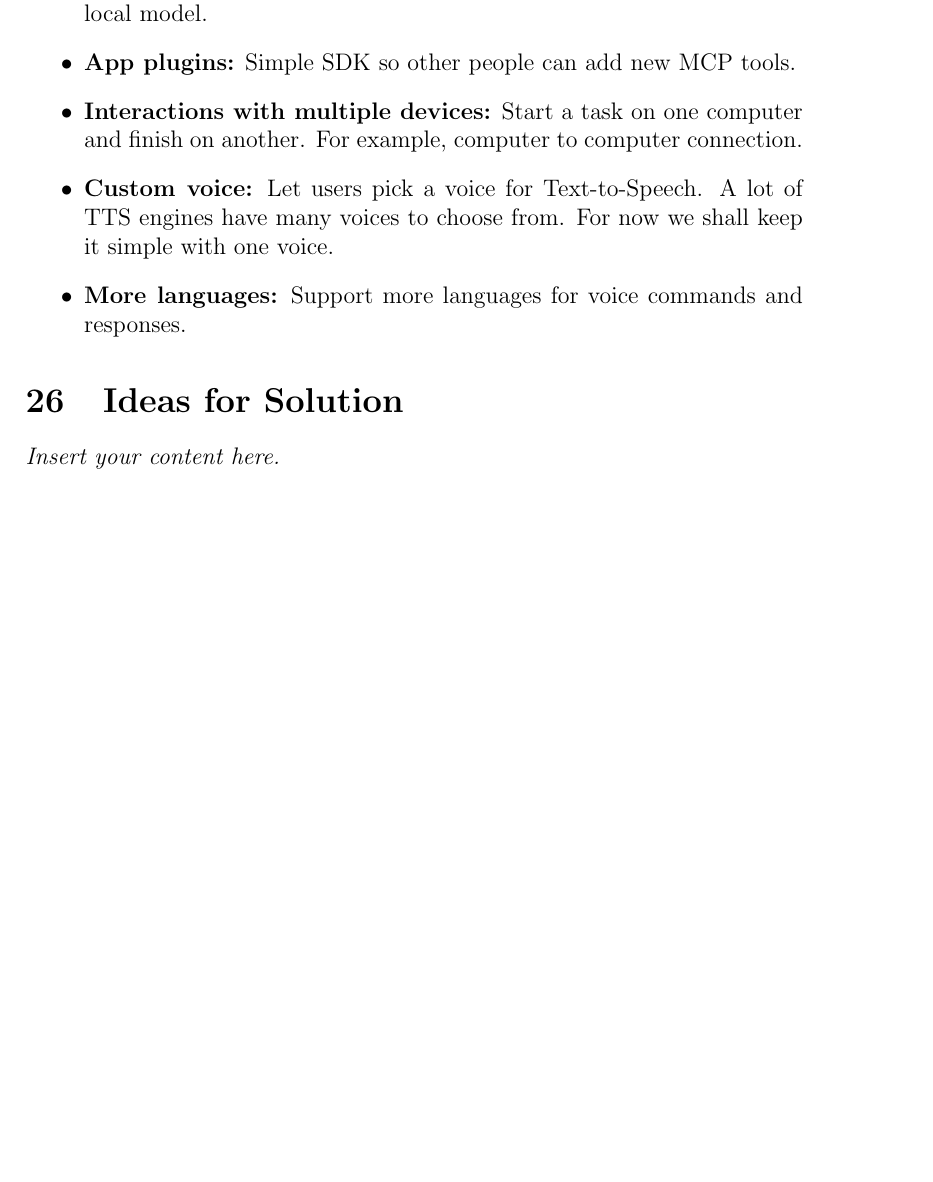
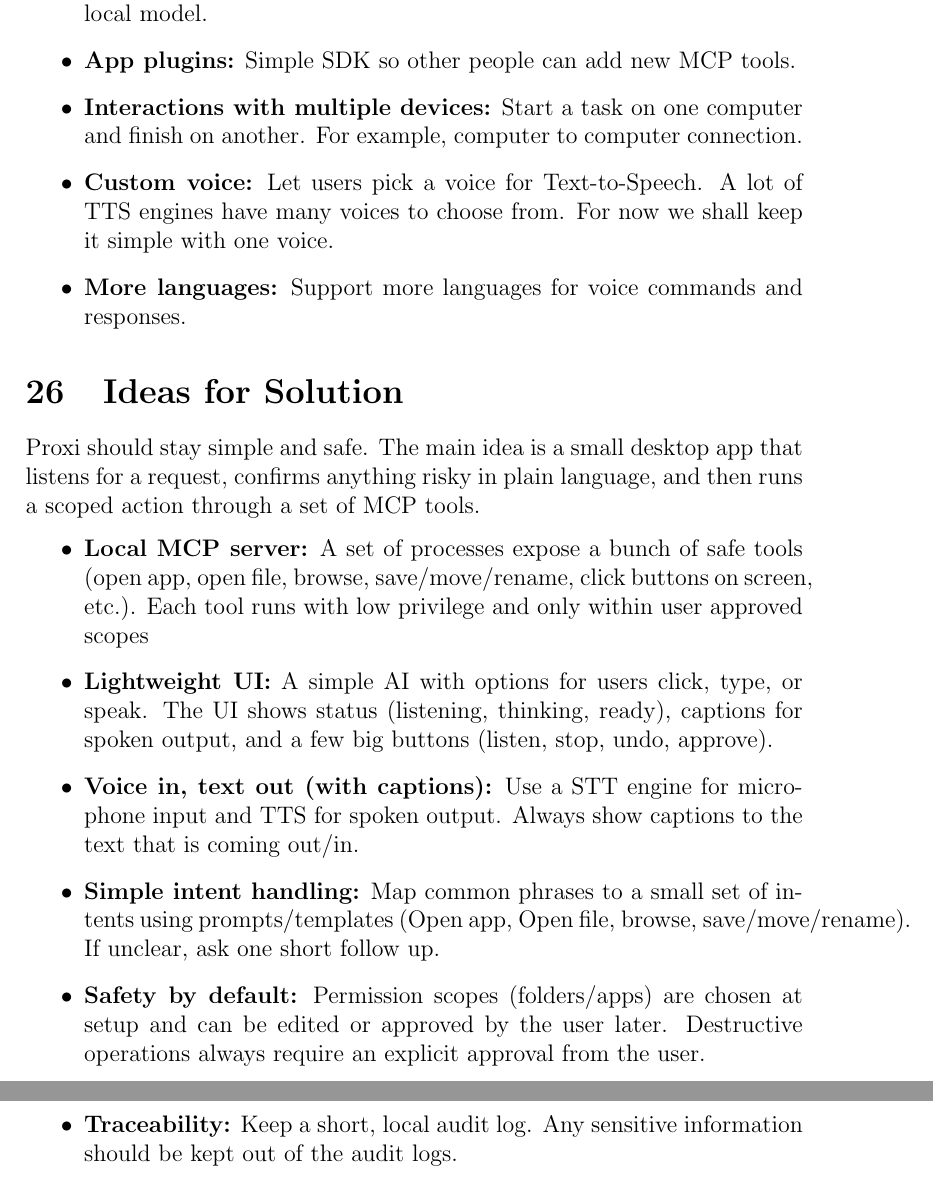
Before and after one commit to gkpodder/Capstone, a LaTeX document (docs/SRS-Volere/SRS.tex): part of page 31 of 34 before the commit and two parts of pages 31 and 32 of 35 after it, the two joined at a grey line, cut so that both start at the same text, the shorter picture padded with empty space. Compiled offline with pdfLaTeX.

Commit message:
done section 26

```diff
--- a/docs/SRS-Volere/SRS.tex
+++ b/docs/SRS-Volere/SRS.tex
@@ -835,7 +835,22 @@ These are good ideas we’re keeping on the side for now, as they are not the mo
 \end{itemize}
 
 \section{Ideas for Solution}
-\lips
+Proxi should stay simple and safe. The main idea is a small desktop app that listens for a request, confirms anything risky in
+plain language, and then runs a scoped action through a set of MCP tools.
+\begin{itemize}
+  \item \textbf{Local MCP server:} A set of processes expose a bunch of safe tools (open app, open file, browse, save/move/rename,
+  click buttons on screen, etc.). Each tool runs with low privilege and only within user approved scopes
+  \item \textbf{Lightweight UI:} A simple AI with options for users click, type, or speak. The UI shows status (listening, thinking, ready), captions for spoken output, and a few big buttons (listen, stop, undo, approve).
+
+  \item \textbf{Voice in, text out (with captions):} Use a STT engine for microphone input and TTS for spoken output. Always show
+  captions to the text that is coming out/in.
+  \item \textbf{Simple intent handling:} Map common phrases to a small set of intents using prompts/templates (Open app, Open file,
+  browse, save/move/rename). If unclear, ask one short follow up.
+  \item \textbf{Safety by default:} Permission scopes (folders/apps) are chosen at setup and can be edited or approved by the user
+  later. Destructive operations always require an explicit approval from the user.
+  \item \textbf{Traceability:} Keep a short, local audit log. Any sensitive information should be kept out of the audit logs.
+\end{itemize}
+
 
 \newpage{}
 \section*{Appendix --- Reflection}
```
Also changed, not shown: docs/SRS-Volere/SRS.pdf.
